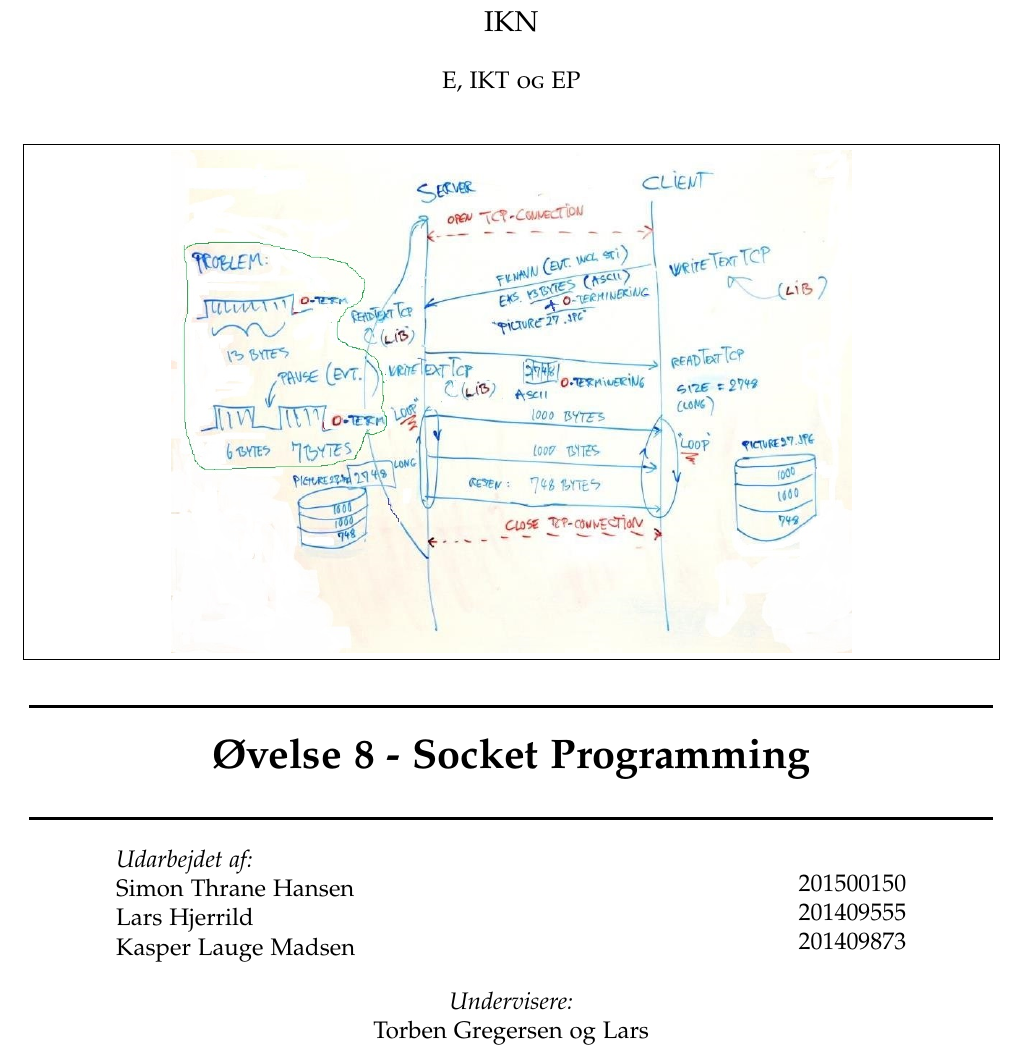
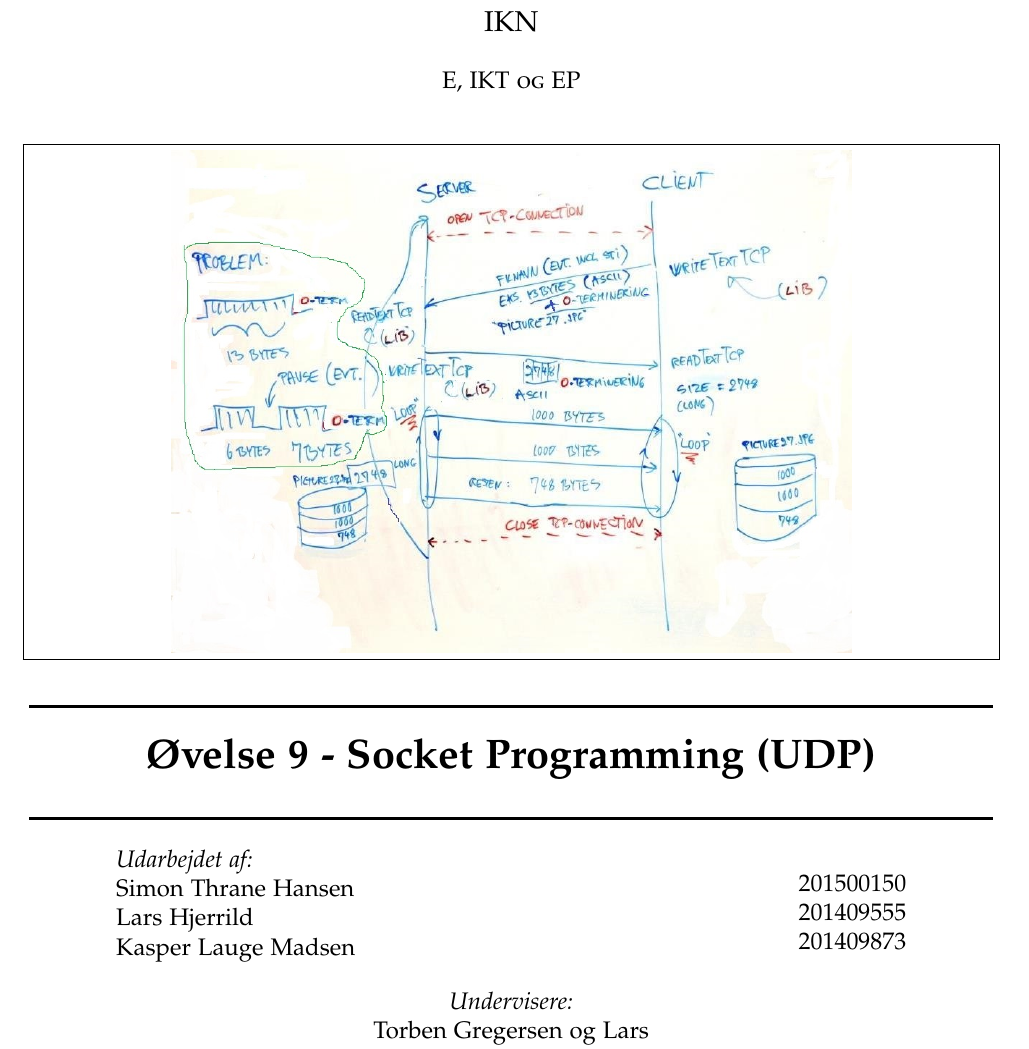
Before and after one commit to SimonThrane/IKN, a LaTeX thesis (Exercise9/Latex/master.tex, which reads Exercise9/Latex/sections/frontpage.tex): part of page 1 of 9, cut so that both start at the same text. Compiled offline with pdfLaTeX.

Commit message:
Opdatering af Latex Exercise9/Latex/sections/frontpage.tex

```diff
--- a/Exercise9/Latex/sections/frontpage.tex
+++ b/Exercise9/Latex/sections/frontpage.tex
@@ -23,7 +23,7 @@
 
 
 		\HRule \\[0.5cm]
-		{ \huge \bfseries Øvelse 8 - Socket Programming}\\[0.4cm] % Title of your document
+		{ \huge \bfseries Øvelse 9 - Socket Programming (UDP)}\\[0.4cm] % Title of your document
 		\HRule \\[0.5cm]
 
 		%----------------------------------------------------------------------------------------
```
